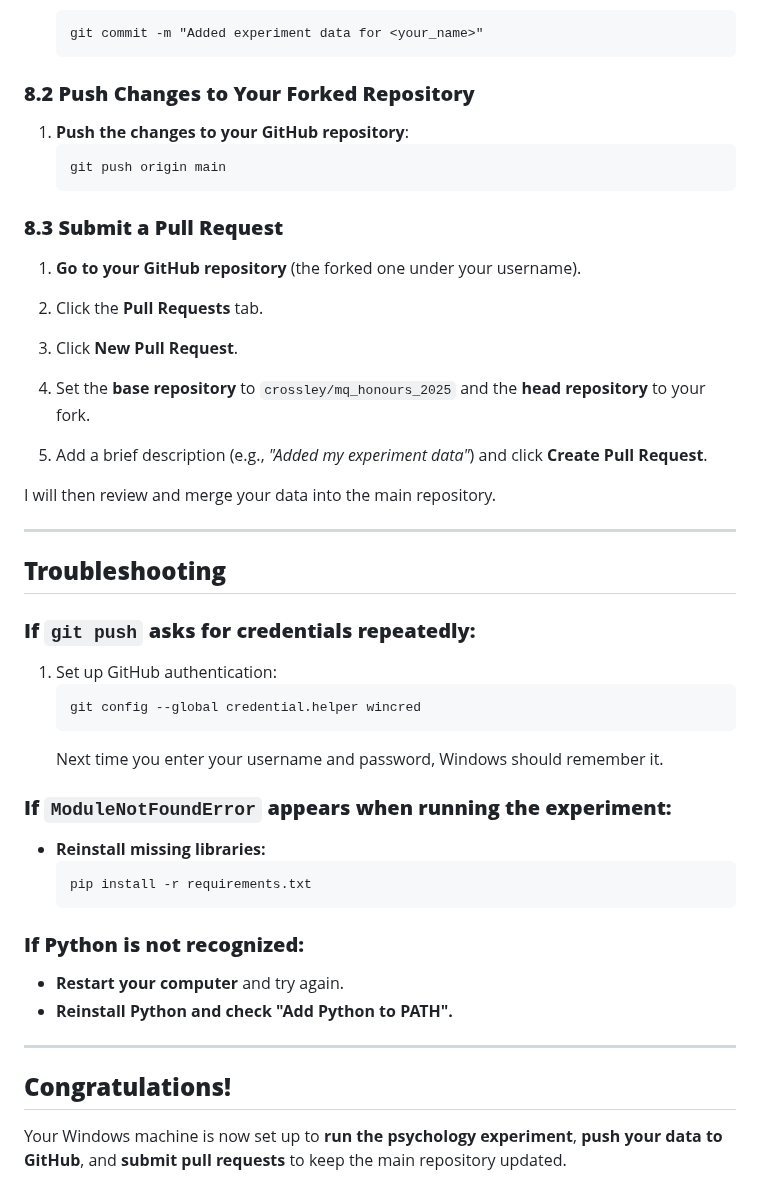
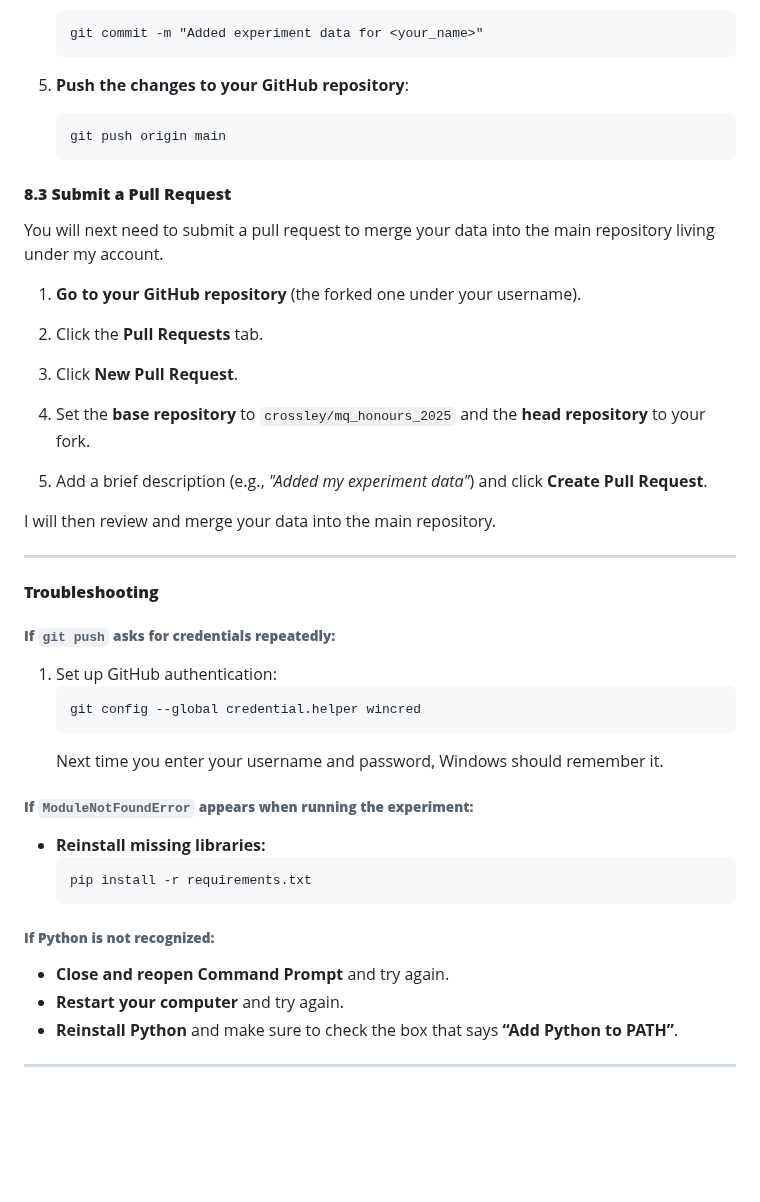
Before and after one commit to crossley/mq_honours_2025, a Markdown page: README.md, the part around one of its changes. GitHub-like rendering; blank space fills up the shorter version.

````diff
--- a/README.md
+++ b/README.md
@@ -200,13 +236,15 @@ Once you have collected data, you need to **upload it to GitHub** and submit a p
    git commit -m "Added experiment data for <your_name>"
    ```
 
-### **8.2 Push Changes to Your Forked Repository**
-1. **Push the changes to your GitHub repository**:
+5. **Push the changes to your GitHub repository**:
    ```
    git push origin main
    ```
 
-### **8.3 Submit a Pull Request**
+#### **8.3 Submit a Pull Request**
+
+You will next need to submit a pull request to merge your
+data into the main repository living under my account.
 
 1. **Go to your GitHub repository** (the forked one under your username).
 
@@ -222,9 +260,9 @@ I will then review and merge your data into the main repository.
 
 ---
 
-## **Troubleshooting**
+#### **Troubleshooting**
 
-### **If `git push` asks for credentials repeatedly:**
+###### **If `git push` asks for credentials repeatedly:**
 
 1. Set up GitHub authentication:
    ```
@@ -232,19 +270,17 @@ I will then review and merge your data into the main repository.
    ```
    Next time you enter your username and password, Windows should remember it.
 
-### **If `ModuleNotFoundError` appears when running the experiment:**
+###### **If `ModuleNotFoundError` appears when running the experiment:**
 
 - **Reinstall missing libraries:**
   ```
   pip install -r requirements.txt
   ```
 
-### **If Python is not recognized:**
+###### **If Python is not recognized:**
 
+- **Close and reopen Command Prompt** and try again.
 - **Restart your computer** and try again.
-- **Reinstall Python and check "Add Python to PATH".**
+- **Reinstall Python** and make sure to check the box that says **“Add Python to PATH”**.
 
 ---
-
-## **Congratulations!**
-Your Windows machine is now set up to **run the psychology experiment**, **push your data to GitHub**, and **submit pull requests** to keep the main repository updated.
````
Also changed, not shown: other parts of README.md (+58 -22 lines).
